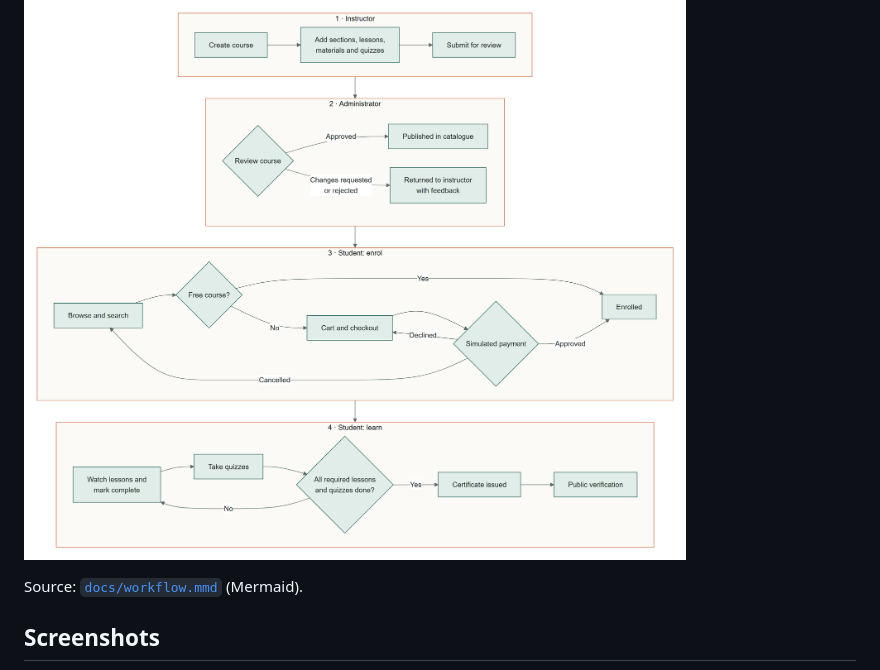
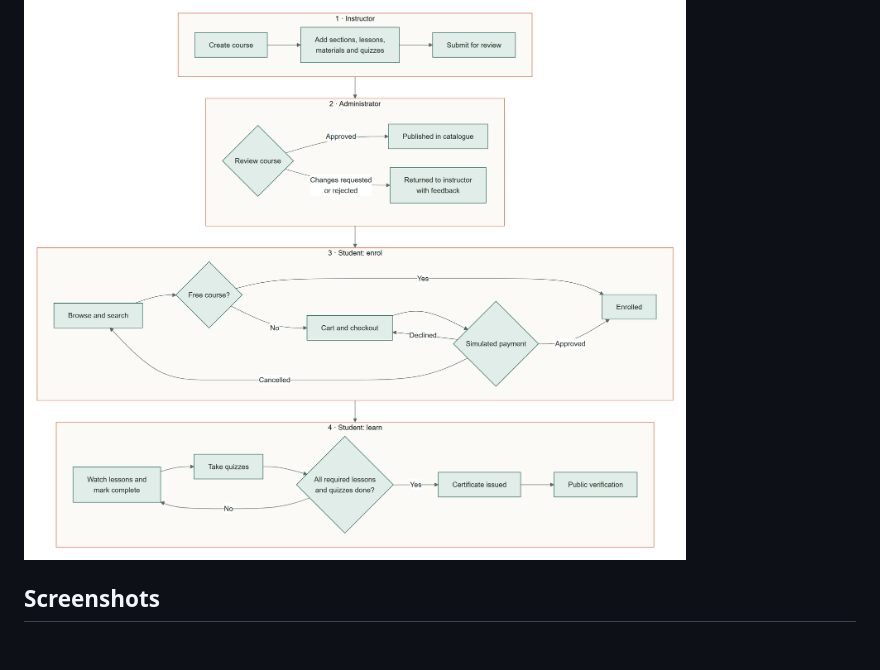
Before and after one commit to Mahin7773/eShikkha, a Markdown page: README.md, the part around the change. Drawn GitHub-style; blank space fills up the shorter version.

Commit message:
Remove workflow source link from README

```diff
--- a/README.md
+++ b/README.md
@@ -5,8 +5,6 @@ A course marketplace and learning platform built with Django for System Developm
 ## Workflow
 
 ![eShikkha workflow](docs/workflow.png)
-
-Source: [`docs/workflow.mmd`](docs/workflow.mmd) (Mermaid).
 
 ## Screenshots
 
```
